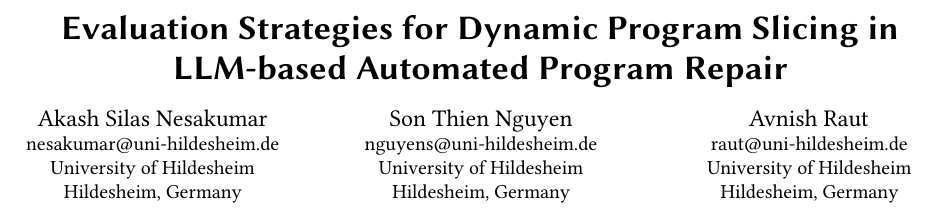
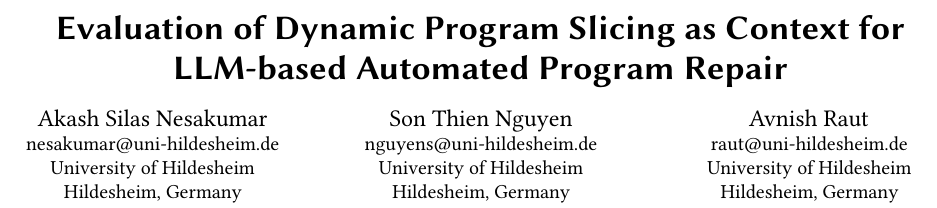
Before and after one commit to Avnish-Raut/R1_Scling_APR, a LaTeX paper (Paper/sigconf.tex): part of page 1 of 9, cut so that both start at the same text. Compiled offline with pdfLaTeX.

Commit message:
Changing title

```diff
--- a/Paper/sigconf.tex
+++ b/Paper/sigconf.tex
@@ -96,7 +96,7 @@
 %%
 %% The "title" command has an optional parameter,
 %% allowing the author to define a "short title" to be used in page headers.
-\title{Evaluation Strategies for Dynamic Program Slicing in LLM-based Automated Program Repair}
+\title{Evaluation of Dynamic Program Slicing as Context for LLM-based Automated Program Repair}
 
 %%
 %% The "author" command and its associated commands are used to define
```
Also changed, not shown: Paper/sigconf.pdf, 3 other files.
